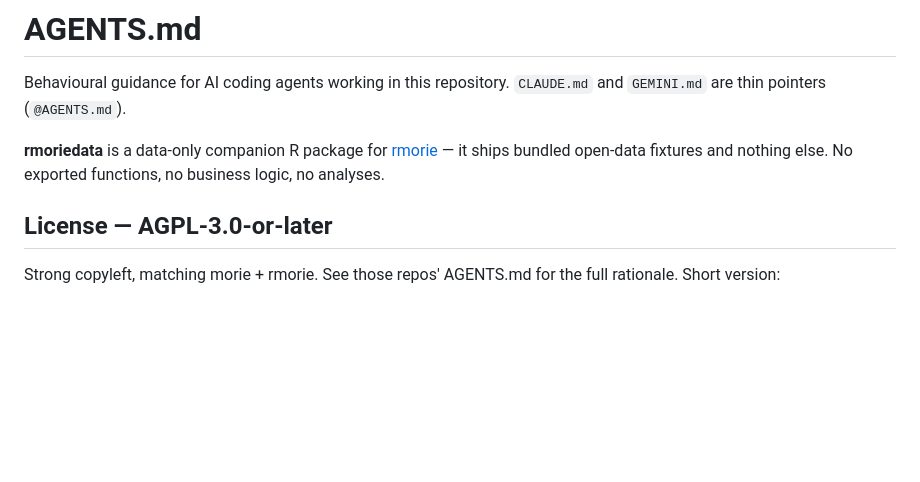
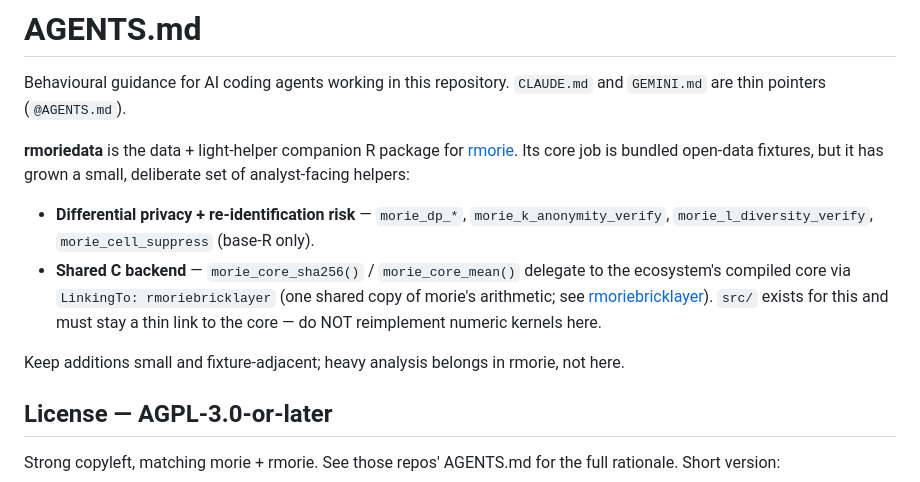
Before and after one commit to rootcoder007/rmoriedata, a Markdown page: AGENTS.md, the part around one of its changes. Drawn GitHub-style; blank space fills up the shorter version.

Commit message:
docs: update AGENTS.md to reflect helpers + shared C backend
The 'data-only, no exported functions' description was stale: the package exports DP / k-anonymity / cell-suppression helpers and now morie_core_* backed by LinkingTo: rmoriebricklayer. Document that and the 'keep src/ a thin link, do not reimplement kernels' rule.

Co-Authored-By: Claude <noreply@anthropic.com>
Co-Authored-By: Vansh Singh Ruhela (rootcoder007) <vsruhela@proton.me>

```diff
--- a/AGENTS.md
+++ b/AGENTS.md
@@ -3,8 +3,20 @@
 Behavioural guidance for AI coding agents working in this repository.
 `CLAUDE.md` and `GEMINI.md` are thin pointers (`@AGENTS.md`).
 
-**rmoriedata** is a data-only companion R package for [rmorie] — it
-ships bundled open-data fixtures and nothing else. No exported
-functions, no business logic, no analyses.
+**rmoriedata** is the data + light-helper companion R package for
+[rmorie]. Its core job is bundled open-data fixtures, but it has grown a
+small, deliberate set of analyst-facing helpers:
+
+- **Differential privacy + re-identification risk** — `morie_dp_*`,
+  `morie_k_anonymity_verify`, `morie_l_diversity_verify`,
+  `morie_cell_suppress` (base-R only).
+- **Shared C backend** — `morie_core_sha256()` / `morie_core_mean()`
+  delegate to the ecosystem's compiled core via
+  `LinkingTo: rmoriebricklayer` (one shared copy of morie's arithmetic;
+  see [rmoriebricklayer]). `src/` exists for this and must stay a thin
+  link to the core — do NOT reimplement numeric kernels here.
+
+Keep additions small and fixture-adjacent; heavy analysis belongs in
+rmorie, not here.
 
 [rmorie]: https://github.com/rootcoder007/rmorie
```
Also changed, not shown: other parts of AGENTS.md (+1 -0 lines).
